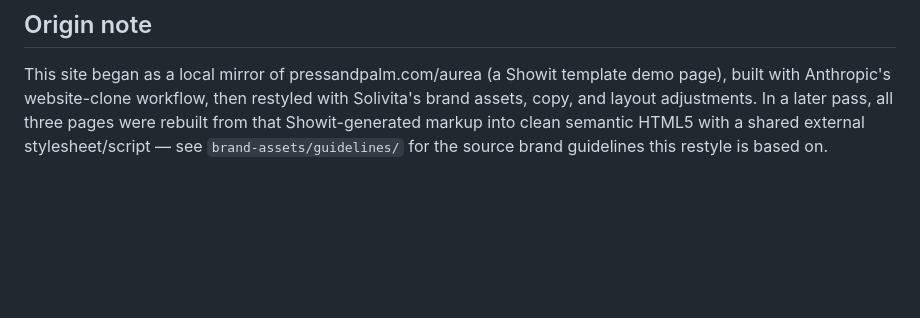
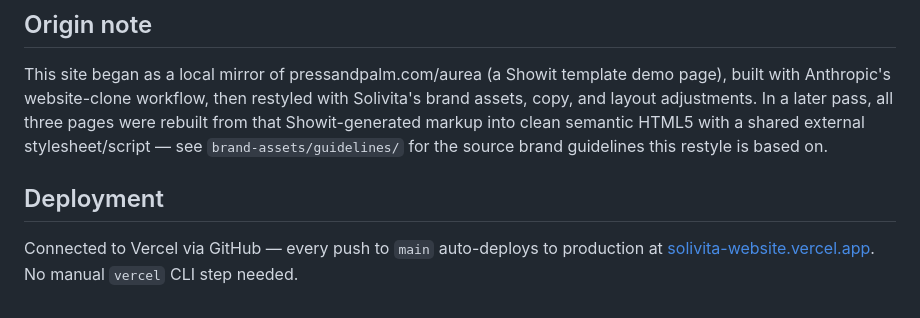
Before and after one commit to angelicasolivita/solivita-website, a Markdown page: README.md, the part around the change. Drawn GitHub-style; blank space fills up the shorter version.

Commit message:
Document GitHub-to-Vercel auto-deploy, remove test marker
Confirms the Vercel project is now connected to the GitHub repo —
every push to main auto-deploys to production. Removes the throwaway
HTML comment used to verify the connection worked.

Co-Authored-By: Claude Sonnet 5 <noreply@anthropic.com>

```diff
--- a/README.md
+++ b/README.md
@@ -100,4 +100,7 @@ This is a static site — Vercel will auto-detect it with no framework preset ne
 
 This site began as a local mirror of pressandpalm.com/aurea (a Showit template demo page), built with Anthropic's website-clone workflow, then restyled with Solivita's brand assets, copy, and layout adjustments. In a later pass, all three pages were rebuilt from that Showit-generated markup into clean semantic HTML5 with a shared external stylesheet/script — see `brand-assets/guidelines/` for the source brand guidelines this restyle is based on.
 
-<!-- vercel-auto-deploy-test 1786712334 -->
+## Deployment
+
+Connected to Vercel via GitHub — every push to `main` auto-deploys to production at
+[solivita-website.vercel.app](https://solivita-website.vercel.app). No manual `vercel` CLI step needed.
```
